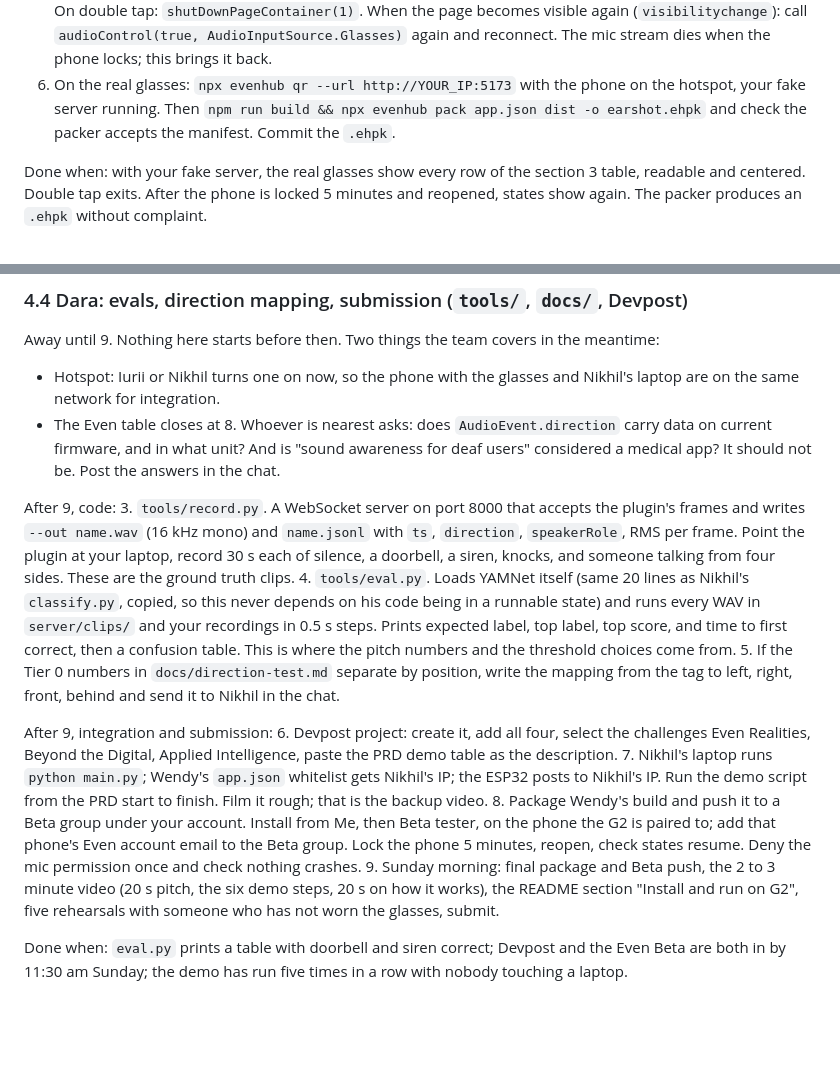
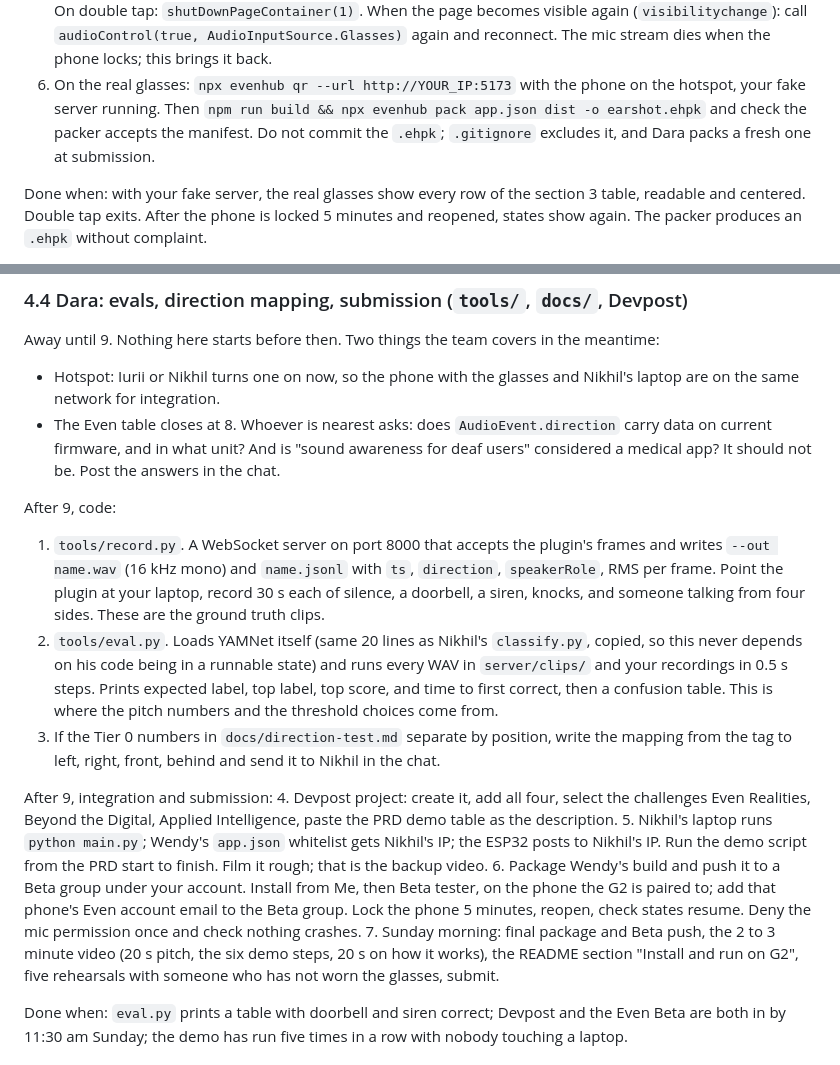
Before and after one commit to iuriiKolyadin/lahacks, a Markdown page: PLAN.md, 2 parts joined by grey strips. Drawn GitHub-style; blank space fills up the shorter version.

Commit message:
Add README; fix stale PRD references; do not commit .ehpk; renumber Dara's steps

```diff
--- a/PLAN.md
+++ b/PLAN.md
@@ -150,7 +150,8 @@ Build, in this order:
 6. On the real glasses: `npx evenhub qr --url http://YOUR_IP:5173` with the
    phone on the hotspot, your fake server running. Then
    `npm run build && npx evenhub pack app.json dist -o earshot.ehpk` and
-   check the packer accepts the manifest. Commit the `.ehpk`.
+   check the packer accepts the manifest. Do not commit the `.ehpk`;
+   `.gitignore` excludes it, and Dara packs a fresh one at submission.
 
 Done when: with your fake server, the real glasses show every row of the
 section 3 table, readable and centered. Double tap exits. After the phone is
@@ -299,33 +300,33 @@ in the meantime:
   not be. Post the answers in the chat.
 
 After 9, code:
-3. `tools/record.py`. A WebSocket server on port 8000 that accepts the
+1. `tools/record.py`. A WebSocket server on port 8000 that accepts the
    plugin's frames and writes `--out name.wav` (16 kHz mono) and `name.jsonl`
    with `ts`, `direction`, `speakerRole`, RMS per frame. Point the plugin at
    your laptop, record 30 s each of silence, a doorbell, a siren, knocks,
    and someone talking from four sides. These are the ground truth clips.
-4. `tools/eval.py`. Loads YAMNet itself (same 20 lines as Nikhil's
+2. `tools/eval.py`. Loads YAMNet itself (same 20 lines as Nikhil's
    `classify.py`, copied, so this never depends on his code being in a
    runnable state) and runs every WAV in `server/clips/` and your recordings
    in 0.5 s steps. Prints expected label, top label, top score, and time to
    first correct, then a confusion table. This is where the pitch numbers and
    the threshold choices come from.
-5. If the Tier 0 numbers in `docs/direction-test.md` separate by position,
+3. If the Tier 0 numbers in `docs/direction-test.md` separate by position,
    write the mapping from the tag to left, right, front, behind and send it
    to Nikhil in the chat.
 
 After 9, integration and submission:
-6. Devpost project: create it, add all four, select the challenges Even
+4. Devpost project: create it, add all four, select the challenges Even
    Realities, Beyond the Digital, Applied Intelligence, paste the PRD demo
    table as the description.
-7. Nikhil's laptop runs `python main.py`; Wendy's `app.json` whitelist gets
+5. Nikhil's laptop runs `python main.py`; Wendy's `app.json` whitelist gets
    Nikhil's IP; the ESP32 posts to Nikhil's IP. Run the demo script from the
    PRD start to finish. Film it rough; that is the backup video.
-8. Package Wendy's build and push it to a Beta group under your account.
+6. Package Wendy's build and push it to a Beta group under your account.
    Install from Me, then Beta tester, on the phone the G2 is paired to; add
    that phone's Even account email to the Beta group. Lock the phone 5 minutes, reopen, check
    states resume. Deny the mic permission once and check nothing crashes.
-9. Sunday morning: final package and Beta push, the 2 to 3 minute video
+7. Sunday morning: final package and Beta push, the 2 to 3 minute video
    (20 s pitch, the six demo steps, 20 s on how it works), the README section
    "Install and run on G2", five rehearsals with someone who has not worn the
    glasses, submit.
```
Also changed, not shown: PRD.md (+4 -4 lines), README.md (added, +38 -0 lines).
